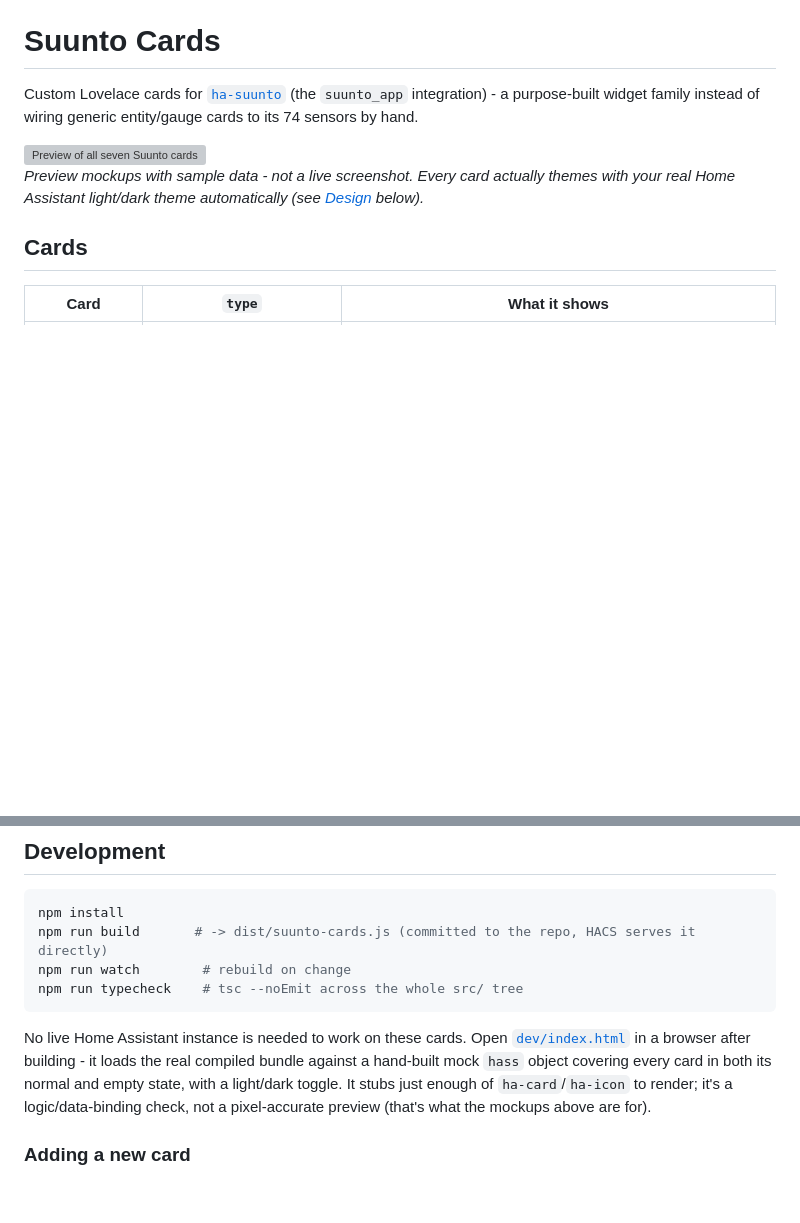
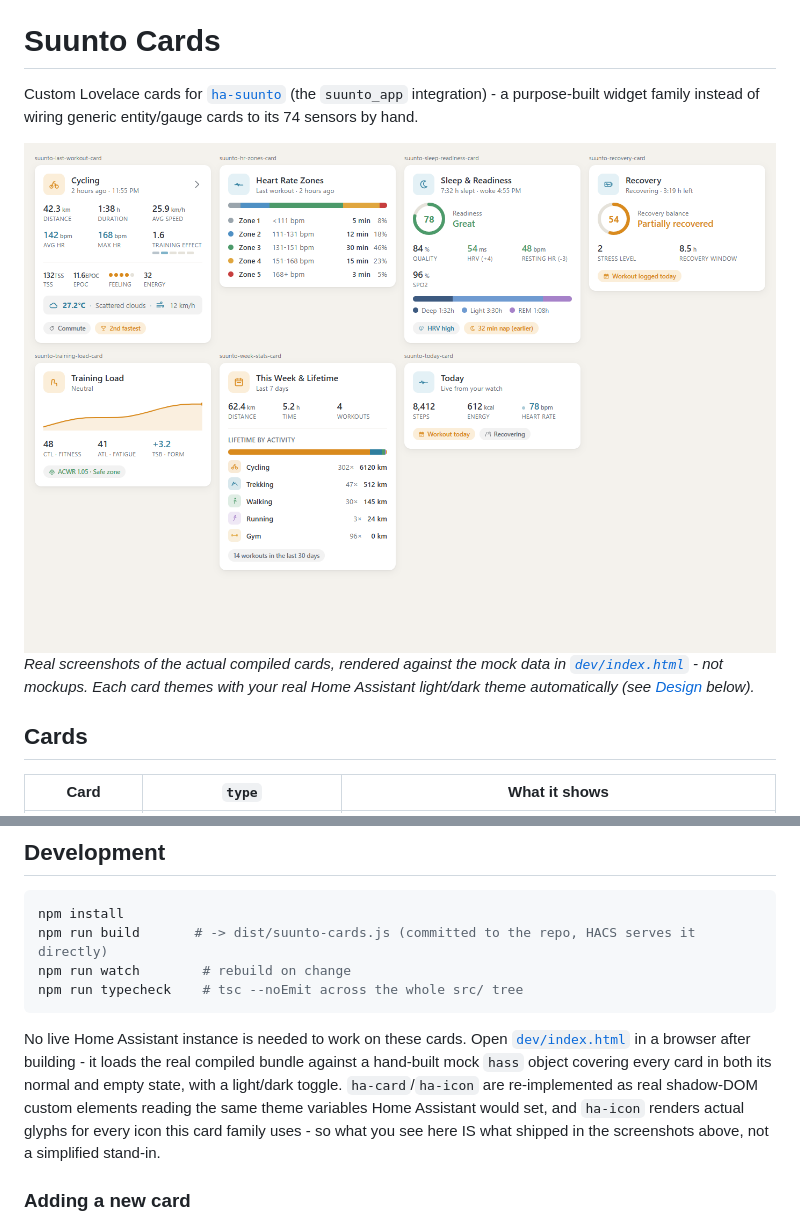
Before and after one commit to MichalZaniewicz/ha-suunto-cards, a Markdown page: README.md, 2 parts joined by grey strips. Drawn GitHub-style; pictures changed too: docs/screenshots/cards-overview-light.png (added); blank space fills up the shorter version; grey boxes are pictures that could not be loaded.

```diff
--- a/README.md
+++ b/README.md
@@ -5,12 +5,13 @@ Custom Lovelace cards for [`ha-suunto`](https://github.com/MichalZaniewicz/ha-su
 cards to its 74 sensors by hand.
 
 <picture>
-  <source media="(prefers-color-scheme: dark)" srcset="docs/screenshots/cards-overview-dark.svg">
-  <img src="docs/screenshots/cards-overview-light.svg" alt="Preview of all seven Suunto cards">
+  <source media="(prefers-color-scheme: dark)" srcset="docs/screenshots/cards-overview-dark.png">
+  <img src="docs/screenshots/cards-overview-light.png" alt="Preview of all seven Suunto cards">
 </picture>
 
-*Preview mockups with sample data - not a live screenshot. Every card actually themes with your
-real Home Assistant light/dark theme automatically (see [Design](#design) below).*
+*Real screenshots of the actual compiled cards, rendered against the mock data in
+[`dev/index.html`](dev/index.html) - not mockups. Each card themes with your real Home Assistant
+light/dark theme automatically (see [Design](#design) below).*
 
 ## Cards
 
@@ -68,8 +69,10 @@ npm run typecheck    # tsc --noEmit across the whole src/ tree
 No live Home Assistant instance is needed to work on these cards. Open
 [`dev/index.html`](dev/index.html) in a browser after building - it loads the real compiled
 bundle against a hand-built mock `hass` object covering every card in both its normal and empty
-state, with a light/dark toggle. It stubs just enough of `ha-card`/`ha-icon` to render; it's a
-logic/data-binding check, not a pixel-accurate preview (that's what the mockups above are for).
+state, with a light/dark toggle. `ha-card`/`ha-icon` are re-implemented as real shadow-DOM custom
+elements reading the same theme variables Home Assistant would set, and `ha-icon` renders actual
+glyphs for every icon this card family uses - so what you see here IS what shipped in the
+screenshots above, not a simplified stand-in.
 
 ### Adding a new card
 
```
Also changed, not shown: docs/screenshots/cards-overview-dark.png (added), 5 other files.
